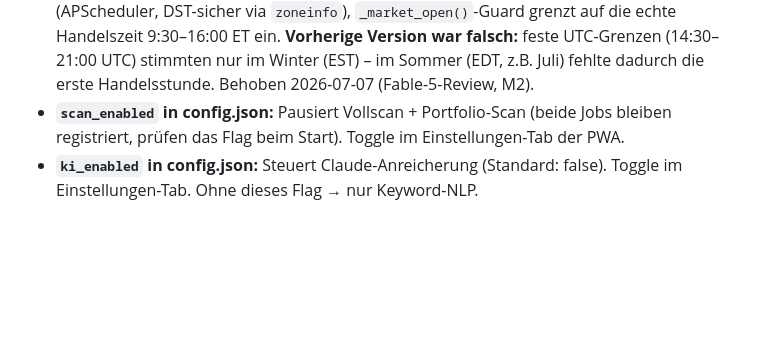
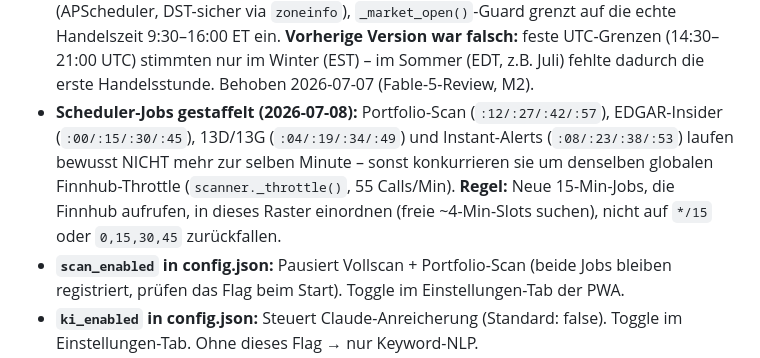
Before and after one commit to sEppofaz/Stock-Sentiment-Scanner, a Markdown page: CLAUDE.md, the part around the change. Rendered like a GitHub page; blank space fills up the shorter version.

Commit message:
CLAUDE.md: Scheduler-Staffelung dokumentiert

```diff
--- a/CLAUDE.md
+++ b/CLAUDE.md
@@ -122,6 +122,7 @@ Zeitschätzung (Min verbleibend) nur während stufe1 wenn progress > 50 Ticker.
 - **`config.json` ist gitignored** – wird NICHT durch `git pull` überschrieben. `config.default.json` im Repo ist die Vorlage; `_load_cfg()` kopiert sie automatisch nach `config.json` wenn die Datei fehlt (Erstinstallation).
 - **Claude nur bei gesetztem Key:** `_claude_enrich_batch` wird nur aufgerufen wenn `CLAUDE_API_KEY` in env – ohne Key läuft Keyword-NLP weiter (graceful fallback). Variablenname ist `CLAUDE_API_KEY` (nicht `ANTHROPIC_API_KEY`!)
 - **Portfolio-Scan-Frequenz:** Alle 15 Min Mo–Fr 9:00–16:45 **America/New_York** (APScheduler, DST-sicher via `zoneinfo`), `_market_open()`-Guard grenzt auf die echte Handelszeit 9:30–16:00 ET ein. **Vorherige Version war falsch:** feste UTC-Grenzen (14:30–21:00 UTC) stimmten nur im Winter (EST) – im Sommer (EDT, z.B. Juli) fehlte dadurch die erste Handelsstunde. Behoben 2026-07-07 (Fable-5-Review, M2).
+- **Scheduler-Jobs gestaffelt (2026-07-08):** Portfolio-Scan (`:12/:27/:42/:57`), EDGAR-Insider (`:00/:15/:30/:45`), 13D/13G (`:04/:19/:34/:49`) und Instant-Alerts (`:08/:23/:38/:53`) laufen bewusst NICHT mehr zur selben Minute – sonst konkurrieren sie um denselben globalen Finnhub-Throttle (`scanner._throttle()`, 55 Calls/Min). **Regel:** Neue 15-Min-Jobs, die Finnhub aufrufen, in dieses Raster einordnen (freie ~4-Min-Slots suchen), nicht auf `*/15` oder `0,15,30,45` zurückfallen.
 - **`scan_enabled` in config.json:** Pausiert Vollscan + Portfolio-Scan (beide Jobs bleiben registriert, prüfen das Flag beim Start). Toggle im Einstellungen-Tab der PWA.
 - **`ki_enabled` in config.json:** Steuert Claude-Anreicherung (Standard: false). Toggle im Einstellungen-Tab. Ohne dieses Flag → nur Keyword-NLP.
 - **Wochenend-Guard:** `POST /api/scan` gibt 409 zurück an Sa/So (UTC weekday ≥ 5). Frontend zeigt Alert statt API-Call.
```
